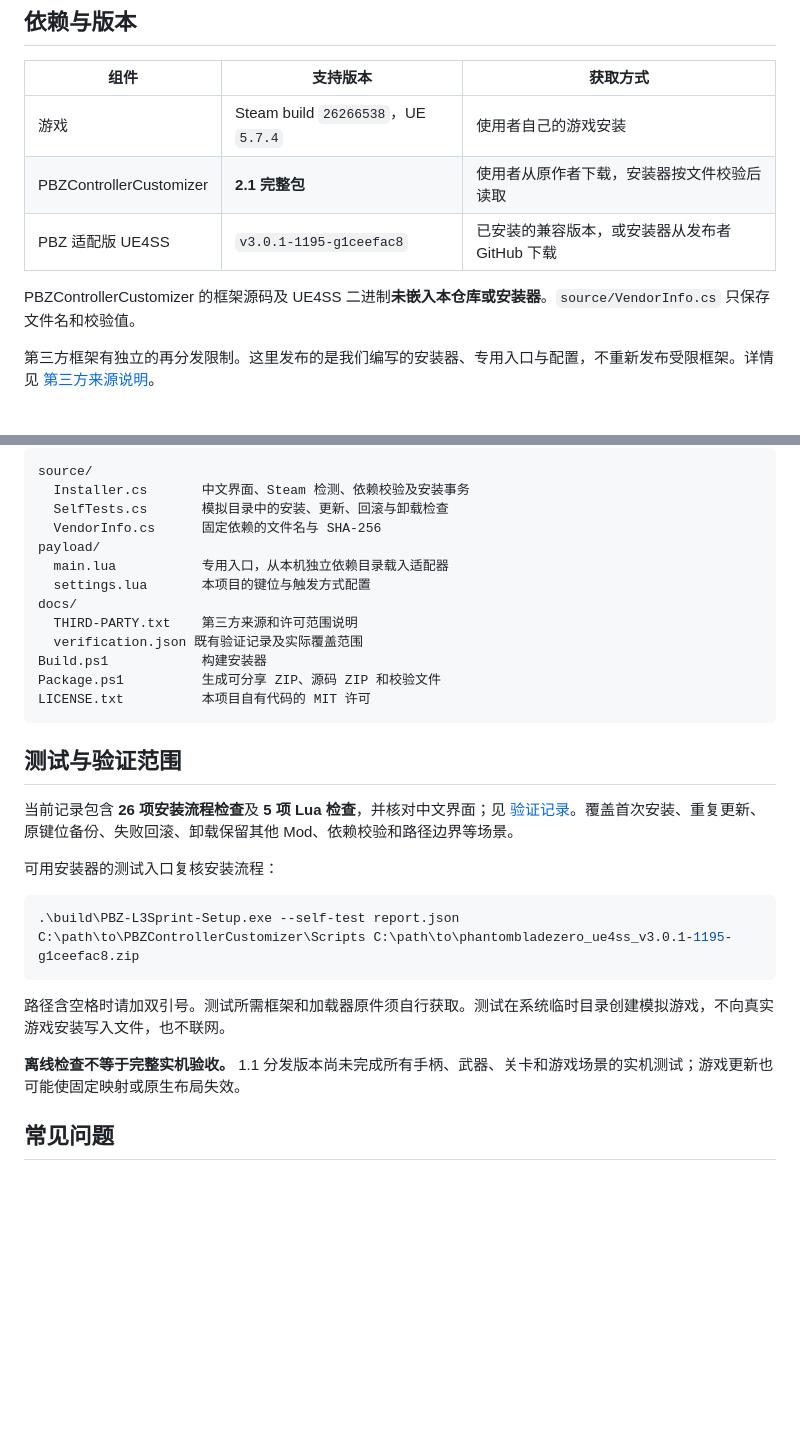
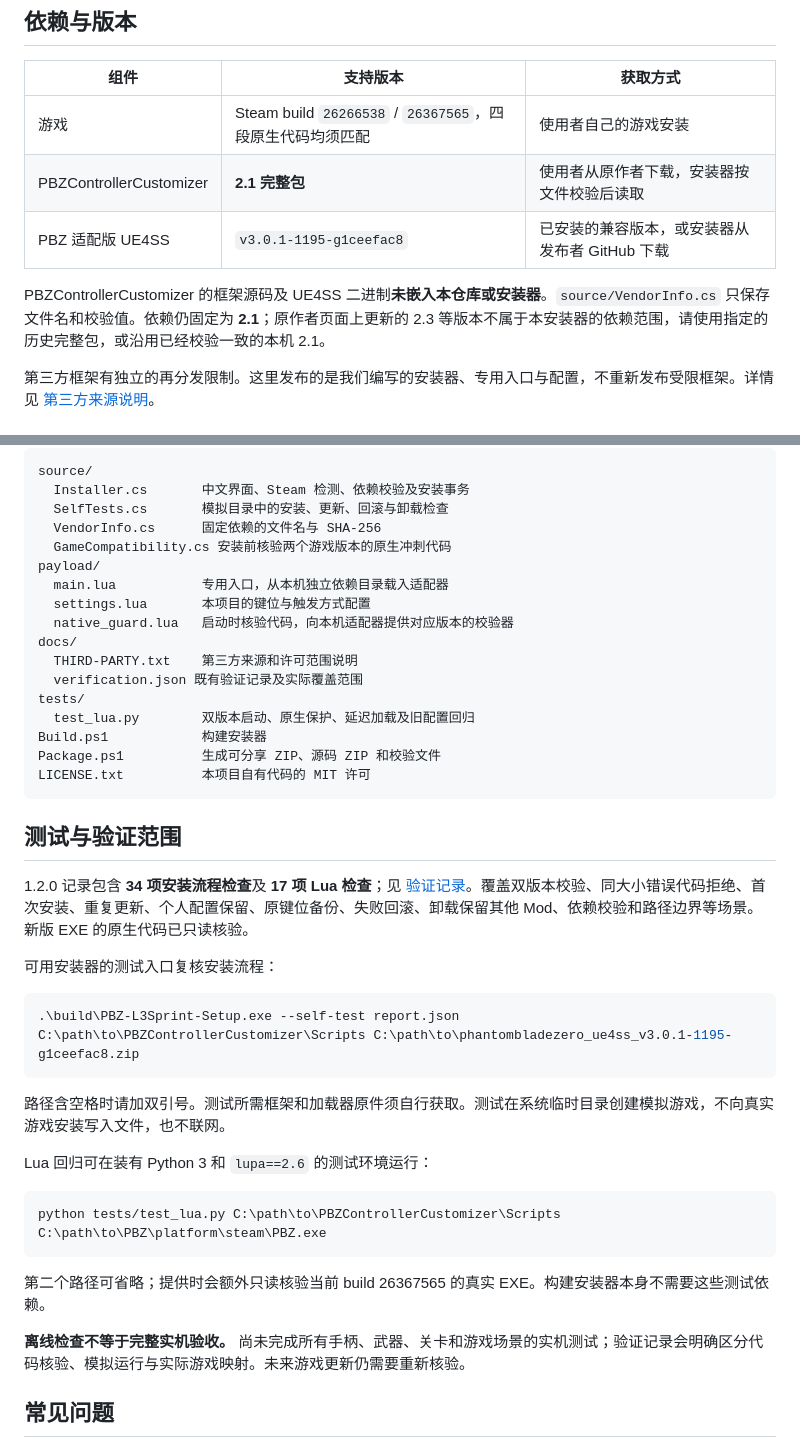
Before and after one commit to divergentD/pbz-l3-sprint-installer, a Markdown page: README.md, 2 parts joined by grey strips. GitHub-like rendering; blank space fills up the shorter version.

````diff
--- a/README.md
+++ b/README.md
@@ -68,11 +70,11 @@ PBZL3SprintBackups/<时间戳>/
 
 | 组件 | 支持版本 | 获取方式 |
 | --- | --- | --- |
-| 游戏 | Steam build `26266538`，UE `5.7.4` | 使用者自己的游戏安装 |
+| 游戏 | Steam build `26266538` / `26367565`，四段原生代码均须匹配 | 使用者自己的游戏安装 |
 | PBZControllerCustomizer | **2.1 完整包** | 使用者从原作者下载，安装器按文件校验后读取 |
 | PBZ 适配版 UE4SS | `v3.0.1-1195-g1ceefac8` | 已安装的兼容版本，或安装器从发布者 GitHub 下载 |
 
-PBZControllerCustomizer 的框架源码及 UE4SS 二进制**未嵌入本仓库或安装器**。`source/VendorInfo.cs` 只保存文件名和校验值。
+PBZControllerCustomizer 的框架源码及 UE4SS 二进制**未嵌入本仓库或安装器**。`source/VendorInfo.cs` 只保存文件名和校验值。依赖仍固定为 **2.1**；原作者页面上更新的 2.3 等版本不属于本安装器的依赖范围，请使用指定的历史完整包，或沿用已经校验一致的本机 2.1。
 
 第三方框架有独立的再分发限制。这里发布的是我们编写的安装器、专用入口与配置，不重新发布受限框架。详情见 [第三方来源说明](docs/THIRD-PARTY.txt)。
 
@@ -91,12 +93,16 @@ source/
   Installer.cs       中文界面、Steam 检测、依赖校验及安装事务
   SelfTests.cs       模拟目录中的安装、更新、回滚与卸载检查
   VendorInfo.cs      固定依赖的文件名与 SHA-256
+  GameCompatibility.cs 安装前核验两个游戏版本的原生冲刺代码
 payload/
   main.lua           专用入口，从本机独立依赖目录载入适配器
   settings.lua       本项目的键位与触发方式配置
+  native_guard.lua   启动时核验代码，向本机适配器提供对应版本的校验器
 docs/
   THIRD-PARTY.txt    第三方来源和许可范围说明
   verification.json 既有验证记录及实际覆盖范围
+tests/
+  test_lua.py        双版本启动、原生保护、延迟加载及旧配置回归
 Build.ps1            构建安装器
 Package.ps1          生成可分享 ZIP、源码 ZIP 和校验文件
 LICENSE.txt          本项目自有代码的 MIT 许可
@@ -104,7 +110,7 @@ LICENSE.txt          本项目自有代码的 MIT 许可
 
 ## 测试与验证范围
 
-当前记录包含 **26 项安装流程检查**及 **5 项 Lua 检查**，并核对中文界面；见 [验证记录](docs/verification.json)。覆盖首次安装、重复更新、原键位备份、失败回滚、卸载保留其他 Mod、依赖校验和路径边界等场景。
+1.2.0 记录包含 **34 项安装流程检查**及 **17 项 Lua 检查**；见 [验证记录](docs/verification.json)。覆盖双版本校验、同大小错误代码拒绝、首次安装、重复更新、个人配置保留、原键位备份、失败回滚、卸载保留其他 Mod、依赖校验和路径边界等场景。新版 EXE 的原生代码已只读核验。
 
 可用安装器的测试入口复核安装流程：
 
@@ -114,7 +120,15 @@ LICENSE.txt          本项目自有代码的 MIT 许可
 
 路径含空格时请加双引号。测试所需框架和加载器原件须自行获取。测试在系统临时目录创建模拟游戏，不向真实游戏安装写入文件，也不联网。
 
-**离线检查不等于完整实机验收。** 1.1 分发版本尚未完成所有手柄、武器、关卡和游戏场景的实机测试；游戏更新也可能使固定映射或原生布局失效。
+Lua 回归可在装有 Python 3 和 `lupa==2.6` 的测试环境运行：
+
+```powershell
+python tests/test_lua.py C:\path\to\PBZControllerCustomizer\Scripts C:\path\to\PBZ\platform\steam\PBZ.exe
+```
+
+第二个路径可省略；提供时会额外只读核验当前 build 26367565 的真实 EXE。构建安装器本身不需要这些测试依赖。
+
+**离线检查不等于完整实机验收。** 尚未完成所有手柄、武器、关卡和游戏场景的实机测试；验证记录会明确区分代码核验、模拟运行与实际游戏映射。未来游戏更新仍需要重新核验。
 
 ## 常见问题
 
````
Also changed, not shown: other parts of README.md (+6 -4 lines), docs/COMPATIBILITY.md (added, +38 -0 lines), docs/installer-preview.png, 10 other files.
